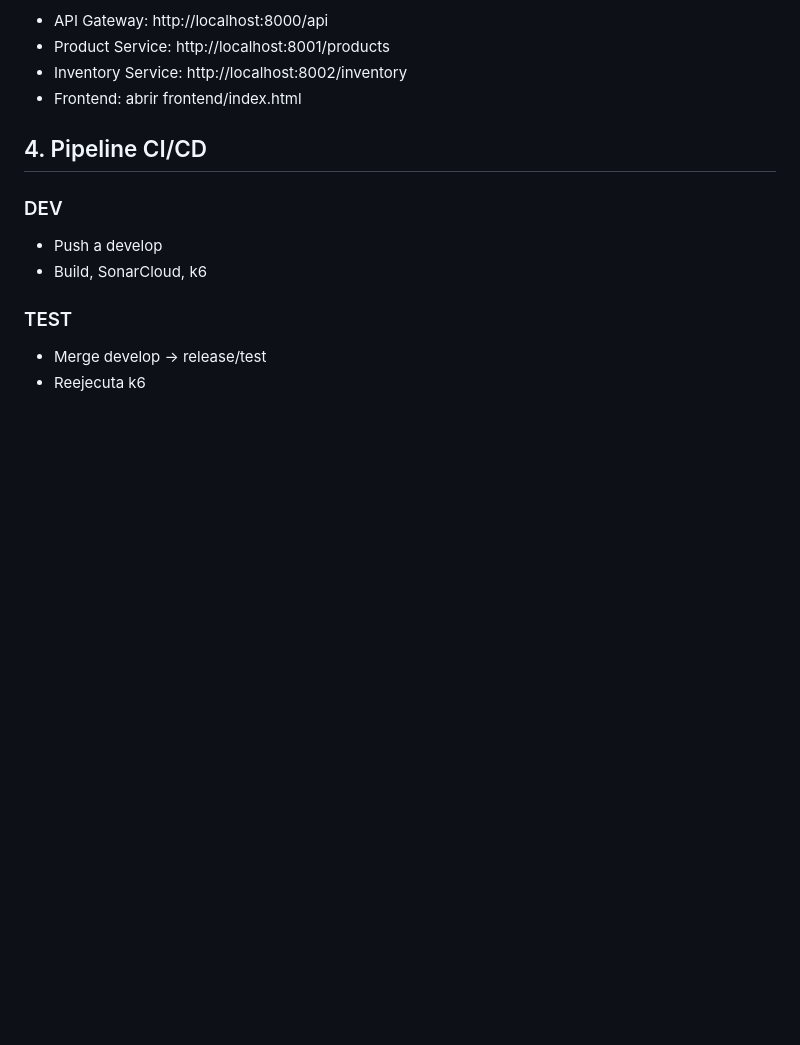
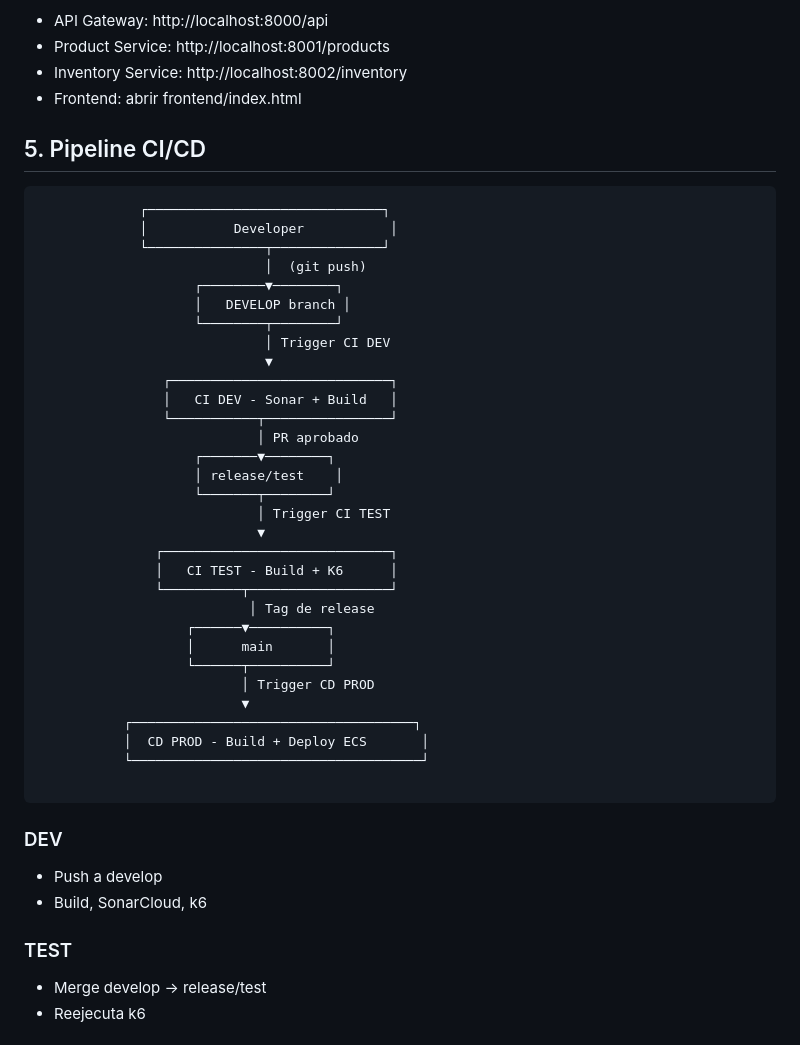
Before and after one commit to MateEsp0/StockWiz, a Markdown page: README.md, the part around one of its changes. GitHub-like rendering; blank space fills up the shorter version.

````diff
--- a/README.md
+++ b/README.md
@@ -40,7 +45,40 @@ Endpoints localmente:
 - Inventory Service: http://localhost:8002/inventory
 - Frontend: abrir frontend/index.html
 
-## 4. Pipeline CI/CD
+## 5. Pipeline CI/CD
+```
+             ┌──────────────────────────────┐
+             │           Developer           │
+             └───────────────┬──────────────┘
+                             │  (git push)
+                    ┌────────▼────────┐
+                    │   DEVELOP branch │
+                    └────────┬────────┘
+                             │ Trigger CI DEV
+                             ▼
+                ┌────────────────────────────┐
+                │   CI DEV - Sonar + Build   │
+                └───────────┬────────────────┘
+                            │ PR aprobado
+                    ┌───────▼────────┐
+                    │ release/test    │
+                    └───────┬────────┘
+                            │ Trigger CI TEST
+                            ▼
+               ┌─────────────────────────────┐
+               │   CI TEST - Build + K6      │
+               └──────────┬──────────────────┘
+                           │ Tag de release
+                   ┌──────▼──────────┐
+                   │      main       │
+                   └──────┬──────────┘
+                          │ Trigger CD PROD
+                          ▼
+           ┌────────────────────────────────────┐
+           │  CD PROD - Build + Deploy ECS       │
+           └─────────────────────────────────────┘
+
+```
 
 ### DEV
 - Push a develop
````
Also changed, not shown: other parts of README.md (+15 -10 lines), docs/arquitectura.md (deleted, +0 -91 lines), docs/cicd.md (deleted, +0 -66 lines), docs/README.md (deleted), docs/arquitectura.png (added), docs/decisiones.md (deleted), docs/docker.md (deleted), docs/gitflow.md (deleted), docs/lecciones.md (deleted), docs/observabilidad.md (deleted), docs/serverless.md (deleted), docs/tablero.md (deleted), docs/terraform.md (deleted), docs/testing.md (deleted), 6 other files.
